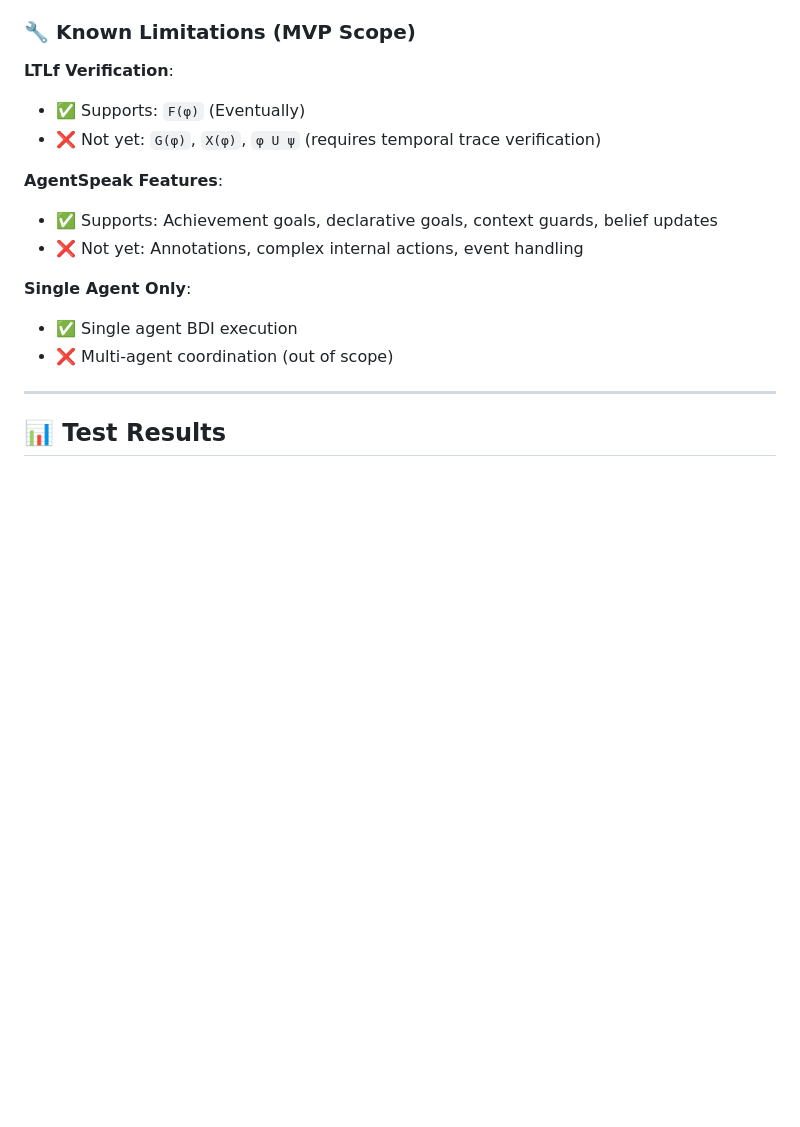
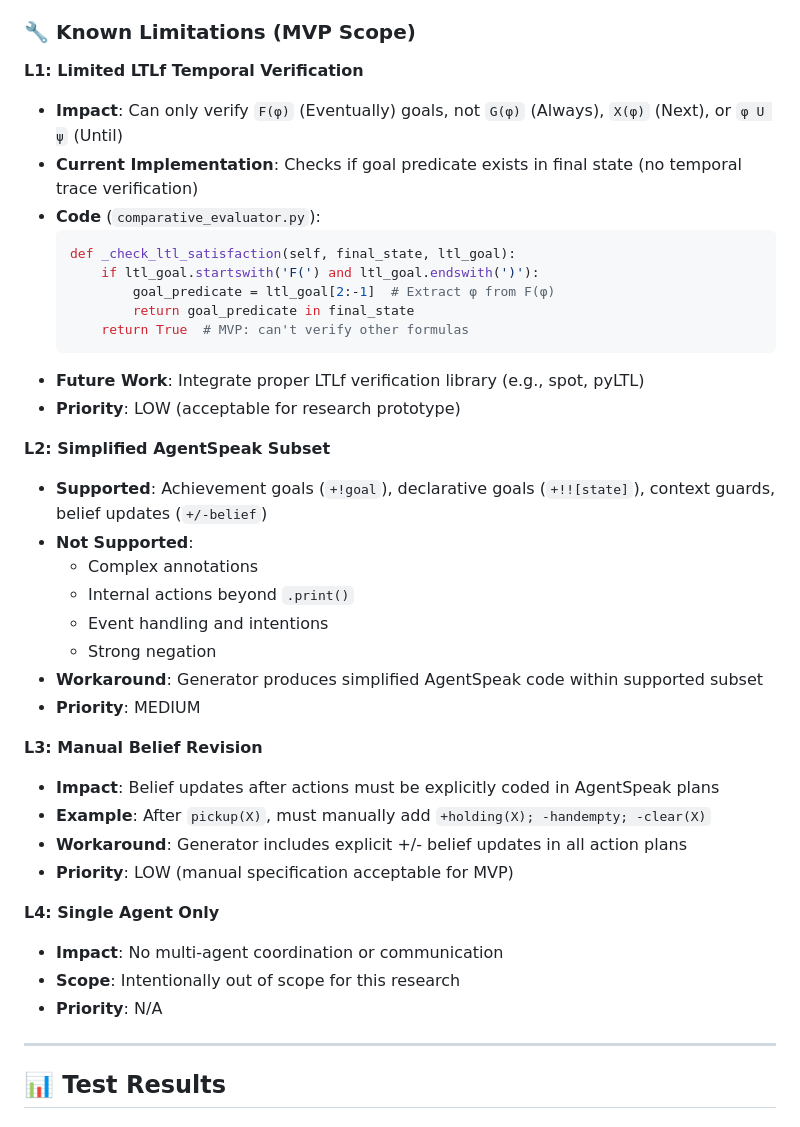
Before and after one commit to RockYYY888/llm-bdi-pipeline, a Markdown page: README.md, the part around one of its changes. Rendered like a GitHub page; blank space fills up the shorter version.

````diff
--- a/README.md
+++ b/README.md
@@ -300,17 +300,40 @@ Robustness:
 
 ### 🔧 Known Limitations (MVP Scope)
 
-**LTLf Verification**:
-- ✅ Supports: `F(φ)` (Eventually)
-- ❌ Not yet: `G(φ)`, `X(φ)`, `φ U ψ` (requires temporal trace verification)
+**L1: Limited LTLf Temporal Verification**
+- **Impact**: Can only verify `F(φ)` (Eventually) goals, not `G(φ)` (Always), `X(φ)` (Next), or `φ U ψ` (Until)
+- **Current Implementation**: Checks if goal predicate exists in final state (no temporal trace verification)
+- **Code** (`comparative_evaluator.py`):
+  ```python
+  def _check_ltl_satisfaction(self, final_state, ltl_goal):
+      if ltl_goal.startswith('F(') and ltl_goal.endswith(')'):
+          goal_predicate = ltl_goal[2:-1]  # Extract φ from F(φ)
+          return goal_predicate in final_state
+      return True  # MVP: can't verify other formulas
+  ```
+- **Future Work**: Integrate proper LTLf verification library (e.g., spot, pyLTL)
+- **Priority**: LOW (acceptable for research prototype)
 
-**AgentSpeak Features**:
-- ✅ Supports: Achievement goals, declarative goals, context guards, belief updates
-- ❌ Not yet: Annotations, complex internal actions, event handling
+**L2: Simplified AgentSpeak Subset**
+- **Supported**: Achievement goals (`+!goal`), declarative goals (`+!![state]`), context guards, belief updates (`+/-belief`)
+- **Not Supported**:
+  - Complex annotations
+  - Internal actions beyond `.print()`
+  - Event handling and intentions
+  - Strong negation
+- **Workaround**: Generator produces simplified AgentSpeak code within supported subset
+- **Priority**: MEDIUM
 
-**Single Agent Only**:
-- ✅ Single agent BDI execution
-- ❌ Multi-agent coordination (out of scope)
+**L3: Manual Belief Revision**
+- **Impact**: Belief updates after actions must be explicitly coded in AgentSpeak plans
+- **Example**: After `pickup(X)`, must manually add `+holding(X); -handempty; -clear(X)`
+- **Workaround**: Generator includes explicit +/- belief updates in all action plans
+- **Priority**: LOW (manual specification acceptable for MVP)
+
+**L4: Single Agent Only**
+- **Impact**: No multi-agent coordination or communication
+- **Scope**: Intentionally out of scope for this research
+- **Priority**: N/A
 
 ---
 
````
Also changed, not shown: other parts of README.md (+128 -20 lines), docs/IMPLEMENTATION_ISSUES_AND_FIXES.md (deleted, +0 -331 lines).
